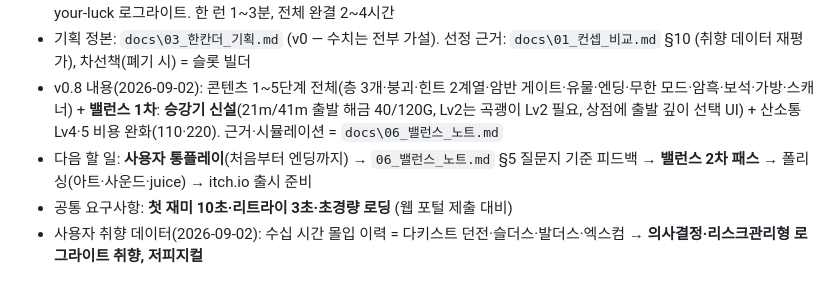
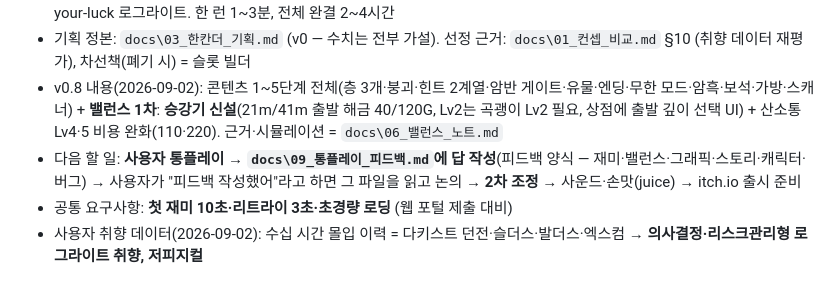
Before and after one commit to alstjd509/game-01, a Markdown page: CLAUDE.md, the part around the change. Drawn GitHub-style.

Commit message:
docs: 통플레이 피드백 양식(09) 추가

```diff
--- a/CLAUDE.md
+++ b/CLAUDE.md
@@ -14,7 +14,7 @@
 - 게임명: **「맨 땅에 헤딩」** (2026-09-02 확정, 구 가칭: 한 칸 더 / 영문명 후보 1순위: Headfirst) — 턴제 그리드 채굴 push-your-luck 로그라이트. 한 런 1~3분, 전체 완결 2~4시간
 - 기획 정본: `docs\03_한칸더_기획.md` (v0 — 수치는 전부 가설). 선정 근거: `docs\01_컨셉_비교.md` §10 (취향 데이터 재평가), 차선책(폐기 시) = 슬롯 빌더
 - v0.8 내용(2026-09-02): 콘텐츠 1~5단계 전체(층 3개·붕괴·힌트 2계열·암반 게이트·유물·엔딩·무한 모드·암흑·보석·가방·스캐너) + **밸런스 1차**: **승강기 신설**(21m/41m 출발 해금 40/120G, Lv2는 곡괭이 Lv2 필요, 상점에 출발 깊이 선택 UI) + 산소통 Lv4·5 비용 완화(110·220). 근거·시뮬레이션 = `docs\06_밸런스_노트.md`
-- 다음 할 일: **사용자 통플레이**(처음부터 엔딩까지) → `06_밸런스_노트.md` §5 질문지 기준 피드백 → **밸런스 2차 패스** → 폴리싱(아트·사운드·juice) → itch.io 출시 준비
+- 다음 할 일: **사용자 통플레이** → **`docs\09_통플레이_피드백.md`에 답 작성**(피드백 양식 — 재미·밸런스·그래픽·스토리·캐릭터·버그) → 사용자가 "피드백 작성했어"라고 하면 그 파일을 읽고 논의 → **2차 조정** → 사운드·손맛(juice) → itch.io 출시 준비
 - 공통 요구사항: **첫 재미 10초·리트라이 3초·초경량 로딩** (웹 포털 제출 대비)
 - 사용자 취향 데이터(2026-09-02): 수십 시간 몰입 이력 = 다키스트 던전·슬더스·발더스·엑스컴 → **의사결정·리스크관리형 로그라이트 취향, 저피지컬**
 
```
Also changed, not shown: docs/09_통플레이_피드백.md (added, +71 -0 lines).
